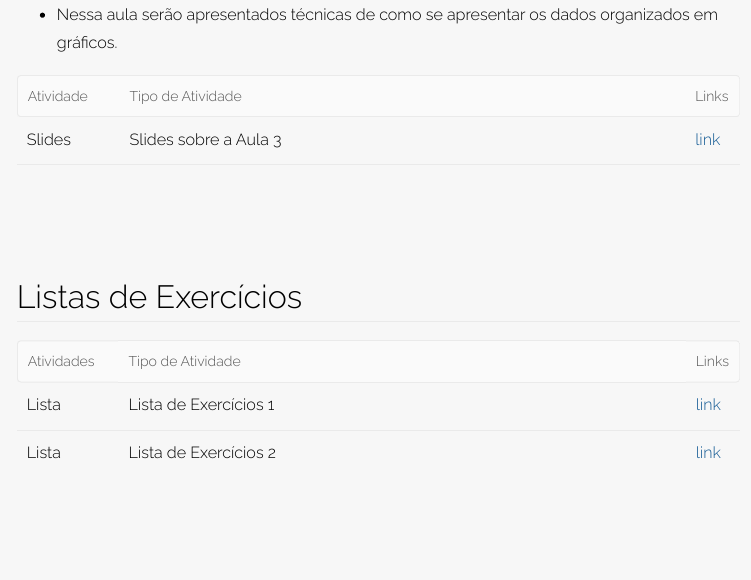
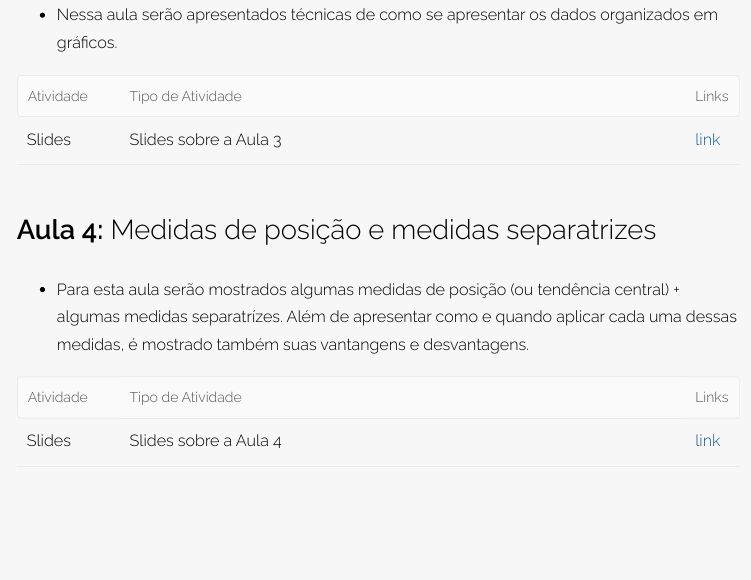
Before and after one commit to wtassinari/int_bioestatistica, an R Markdown document (index.rmd): the page in a window 1100 px wide, from 4320 px down. The pictures show the output file index.html that the author committed with the source, opened offline.

Commit message:
Add files via upload

```diff
--- a/index.rmd
+++ b/index.rmd
@@ -225,10 +225,13 @@ inferior ao menor conceito obtido anteriormente, mas esta substituição deve re
 <!-- | Script | Script do R a respeito da Aula síncrona 2 e 3 |  [link](https://drive.google.com/file/d/1G63r6G0YPBM_EHkaDKI3E-vIPyeS_4_j/view?usp=sharing)  | -->
 
 
-<!-- ## **Aula 4:** Medidas de posição e medidas separatrizes -->
+## **Aula 4:** Medidas de posição e medidas separatrizes
 
-<!-- - Para esta aula serão mostrados algumas medidas de posição (ou tendência central) + algumas medidas separatrízes. Além de apresentar como e quando aplicar cada  uma dessas medidas, é mostrado suas vantangens e desvantagens. -->
+- Para esta aula serão mostrados algumas medidas de posição (ou tendência central) + algumas medidas separatrízes. Além de apresentar como e quando aplicar cada  uma dessas medidas, é mostrado também suas vantangens e desvantagens.
 
+| Atividade  |       Tipo de Atividade                                       | Links|
+| :---------: | ------------------------------------------------------------ | :----: |
+| Slides | Slides sobre a Aula 4 | [link](https://drive.google.com/file/d/1yq4LvZiwSUnTSPqxXrTekEQ7SNQ0XMb3/view?usp=sharing)   |
 
 <!-- | Atividades  |       Tipo de Atividade                                      | Links| -->
 <!-- | :---------: | ------------------------------------------------------------ | :---:| -->
```
Also changed, not shown: index.html.
